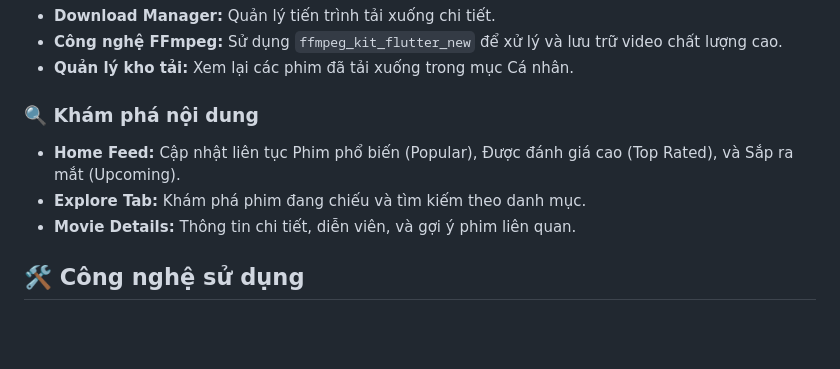
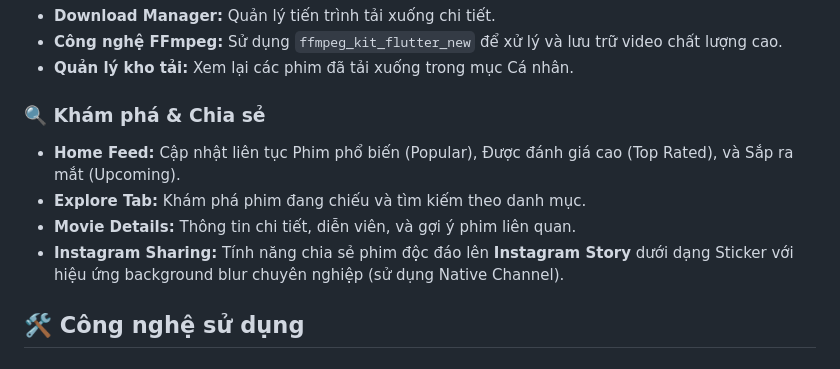
Before and after one commit to inorista/VuiPhim, a Markdown page: README.md, the part around the change. GitHub-like rendering; blank space fills up the shorter version.

Commit message:
update README (#4)
Co-authored-by: Ngo Tu <ngoquoctu@teams.airlab.dev>

```diff
--- a/README.md
+++ b/README.md
@@ -34,10 +34,11 @@
 - **Công nghệ FFmpeg:** Sử dụng `ffmpeg_kit_flutter_new` để xử lý và lưu trữ video chất lượng cao.
 - **Quản lý kho tải:** Xem lại các phim đã tải xuống trong mục Cá nhân.
 
-### 🔍 Khám phá nội dung
+### 🔍 Khám phá & Chia sẻ
 - **Home Feed:** Cập nhật liên tục Phim phổ biến (Popular), Được đánh giá cao (Top Rated), và Sắp ra mắt (Upcoming).
 - **Explore Tab:** Khám phá phim đang chiếu và tìm kiếm theo danh mục.
 - **Movie Details:** Thông tin chi tiết, diễn viên, và gợi ý phim liên quan.
+- **Instagram Sharing:** Tính năng chia sẻ phim độc đáo lên **Instagram Story** dưới dạng Sticker với hiệu ứng background blur chuyên nghiệp (sử dụng Native Channel).
 
 ## 🛠 Công nghệ sử dụng
 
```
